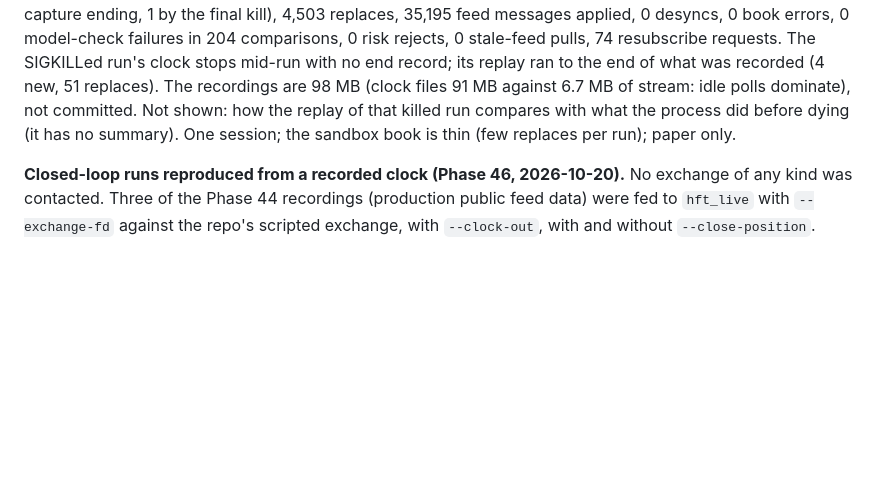
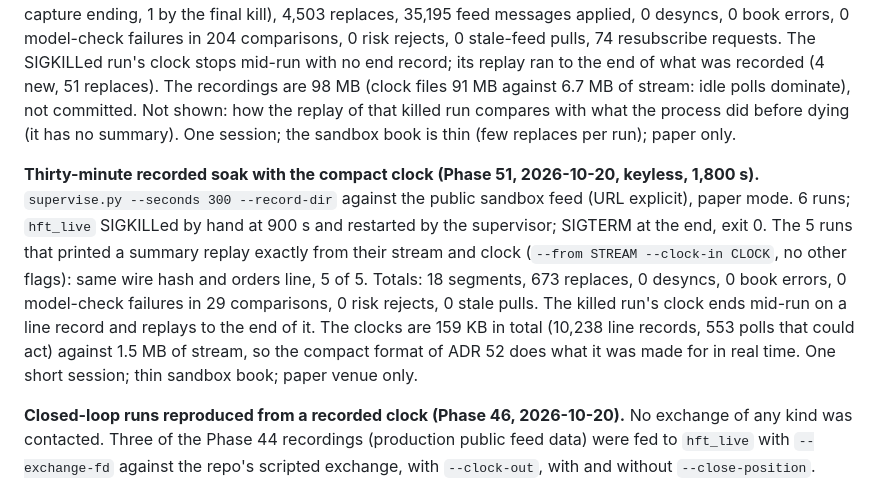
Before and after one commit to rxj0102/hft, a Markdown page: docs/SANDBOX.md, the part around the change. Rendered like a GitHub page; blank space fills up the shorter version.

```diff
--- a/docs/SANDBOX.md
+++ b/docs/SANDBOX.md
@@ -112,4 +112,6 @@ First runs: 6 of the 28 bridge bugs and 4 of the 15 C++ bugs survived. Each was
 
 **Two-hour recorded soak (Phase 49, 2026-10-20, keyless, 7,200 s).** `supervise.py --seconds 300 --record-dir` against the public sandbox feed (URL given explicitly), paper mode, no orders leave the process. 24 runs; `hft_live` was SIGKILLed by hand at 3,600 s (restarted by the supervisor), and a SIGTERM at the end ended the last run with exit 0. 23 runs printed a summary (the SIGKILLed one cannot). Replaying each from its stream and clock (`hft_live --from STREAM --clock-in CLOCK`, no other flags): wire hash and orders line identical in 23 of 23. Totals over the 23: 101 segments (74 ended by leaving the price window, 26 by the capture ending, 1 by the final kill), 4,503 replaces, 35,195 feed messages applied, 0 desyncs, 0 book errors, 0 model-check failures in 204 comparisons, 0 risk rejects, 0 stale-feed pulls, 74 resubscribe requests. The SIGKILLed run's clock stops mid-run with no end record; its replay ran to the end of what was recorded (4 new, 51 replaces). The recordings are 98 MB (clock files 91 MB against 6.7 MB of stream: idle polls dominate), not committed. Not shown: how the replay of that killed run compares with what the process did before dying (it has no summary). One session; the sandbox book is thin (few replaces per run); paper only.
 
+**Thirty-minute recorded soak with the compact clock (Phase 51, 2026-10-20, keyless, 1,800 s).** `supervise.py --seconds 300 --record-dir` against the public sandbox feed (URL explicit), paper mode. 6 runs; `hft_live` SIGKILLed by hand at 900 s and restarted by the supervisor; SIGTERM at the end, exit 0. The 5 runs that printed a summary replay exactly from their stream and clock (`--from STREAM --clock-in CLOCK`, no other flags): same wire hash and orders line, 5 of 5. Totals: 18 segments, 673 replaces, 0 desyncs, 0 book errors, 0 model-check failures in 29 comparisons, 0 risk rejects, 0 stale pulls. The killed run's clock ends mid-run on a line record and replays to the end of it. The clocks are 159 KB in total (10,238 line records, 553 polls that could act) against 1.5 MB of stream, so the compact format of ADR 52 does what it was made for in real time. One short session; thin sandbox book; paper venue only.
+
 **Closed-loop runs reproduced from a recorded clock (Phase 46, 2026-10-20).** No exchange of any kind was contacted. Three of the Phase 44 recordings (production public feed data) were fed to `hft_live` with `--exchange-fd` against the repo's scripted exchange, with `--clock-out`, with and without `--close-position`. Replayed with `--from STREAM --clock-in CLOCK`: the wire hash, the whole summary (except the wall-clock cost lines and the unparsable-report count) and the exit code were identical in all 6 runs; 645 to 725 exchange reports each, one scripted fill in each close run, and exit 4 in both the live run and the replay (the scripted close did not leave the account flat). What this shows: the report timing is the only extra input a closed loop needs. What it does not show: how a real or sandbox exchange behaves (the signed side has never been run); the account check is not recorded.
```
Also changed, not shown: CHANGELOG.md (+4 -0 lines), docs/REPRODUCIBILITY.md (+2 -1 lines).
